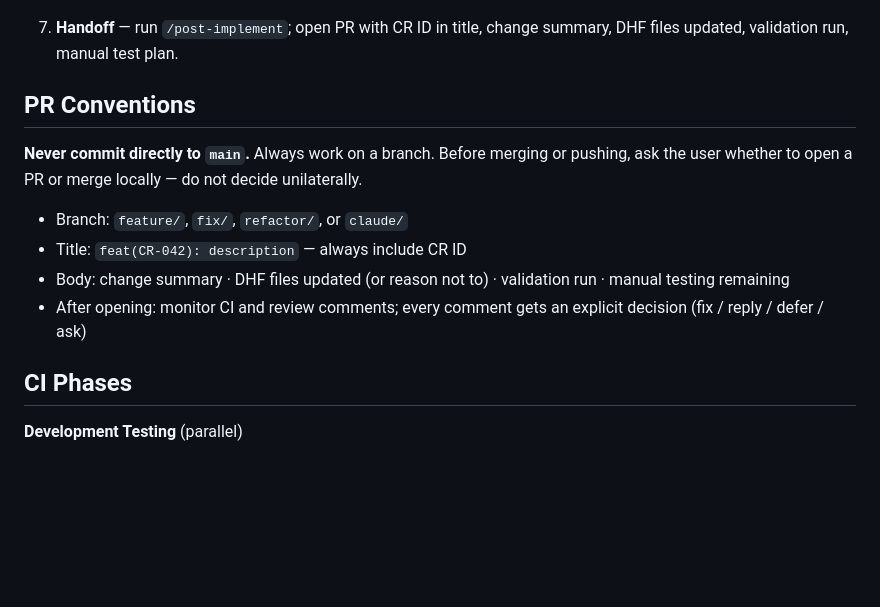
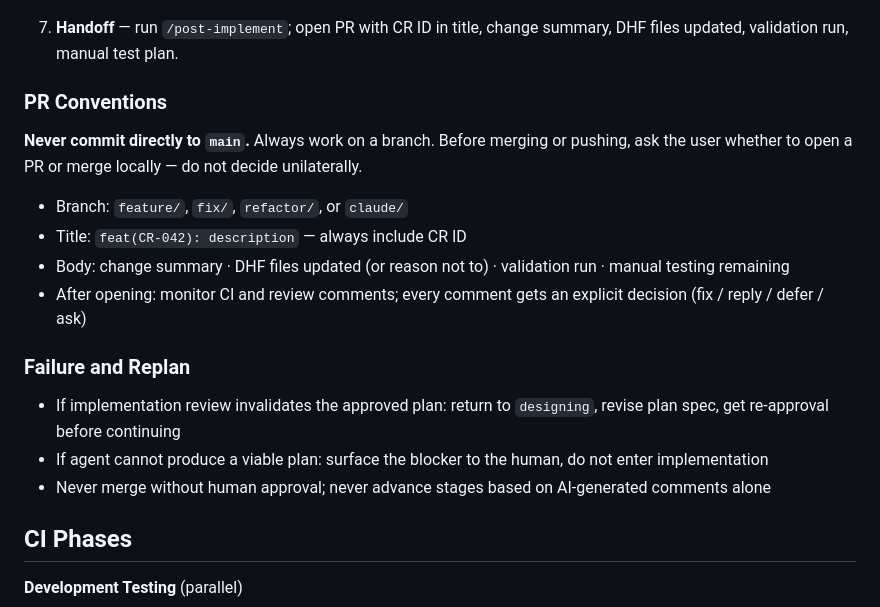
Before and after one commit to itercharles/ContourLab, a Markdown page: CLAUDE.md, the part around one of its changes. Drawn GitHub-style; blank space fills up the shorter version.

```diff
--- a/CLAUDE.md
+++ b/CLAUDE.md
@@ -84,7 +106,7 @@ pnpm -r build                             # build all workspaces
 7. **Handoff** — run `/post-implement`; open PR with CR ID in title, change summary,
    DHF files updated, validation run, manual test plan.
 
-## PR Conventions
+### PR Conventions
 
 **Never commit directly to `main`.** Always work on a branch. Before merging or
 pushing, ask the user whether to open a PR or merge locally — do not decide unilaterally.
@@ -93,6 +115,12 @@ pushing, ask the user whether to open a PR or merge locally — do not decide un
 - Title: `feat(CR-042): description` — always include CR ID
 - Body: change summary · DHF files updated (or reason not to) · validation run · manual testing remaining
 - After opening: monitor CI and review comments; every comment gets an explicit decision (fix / reply / defer / ask)
+
+### Failure and Replan
+
+- If implementation review invalidates the approved plan: return to `designing`, revise plan spec, get re-approval before continuing
+- If agent cannot produce a viable plan: surface the blocker to the human, do not enter implementation
+- Never merge without human approval; never advance stages based on AI-generated comments alone
 
 ## CI Phases
 
```
Also changed, not shown: other parts of CLAUDE.md (+33 -11 lines), README.md (+35 -0 lines), docs/process/cr_automation_workflow.md (deleted, +0 -247 lines).
